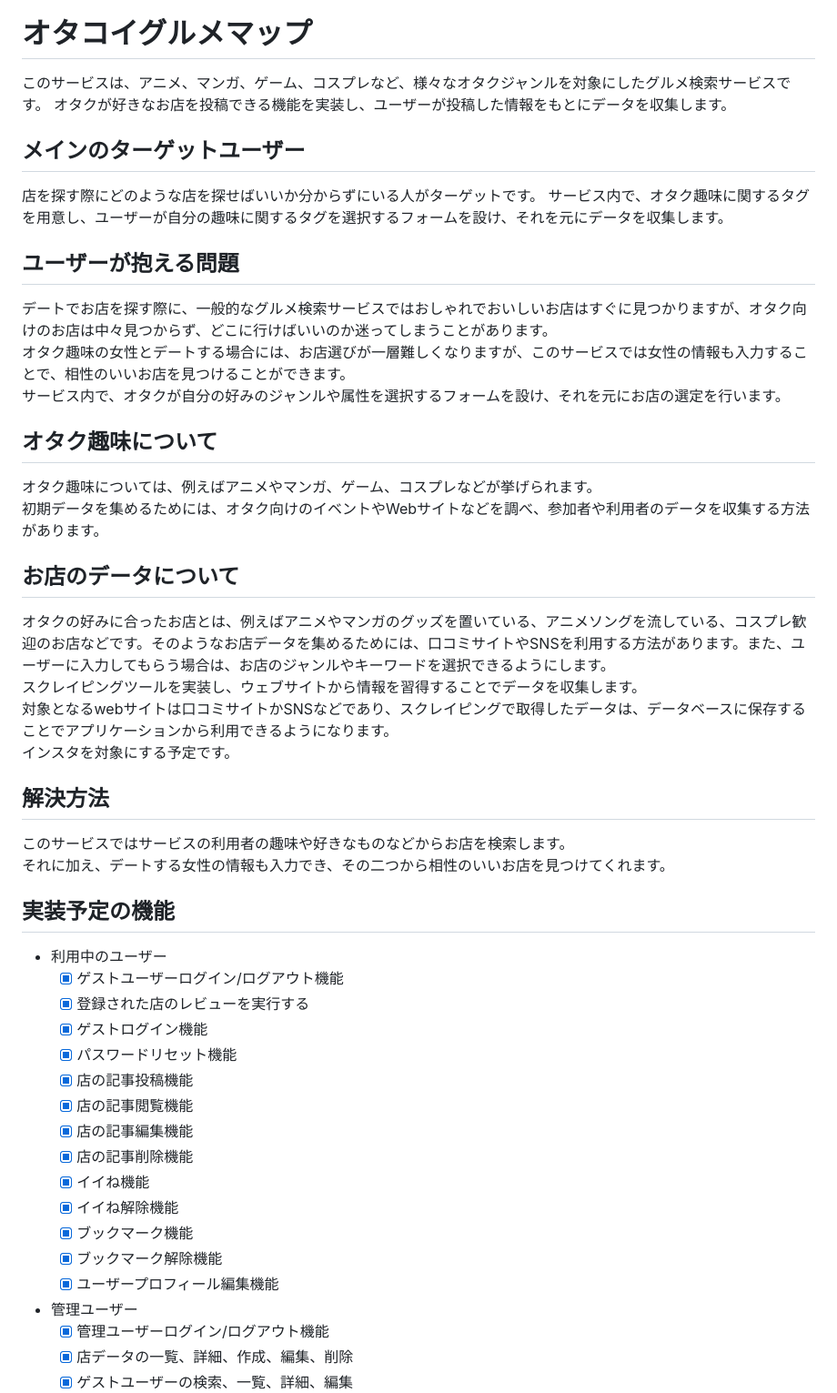
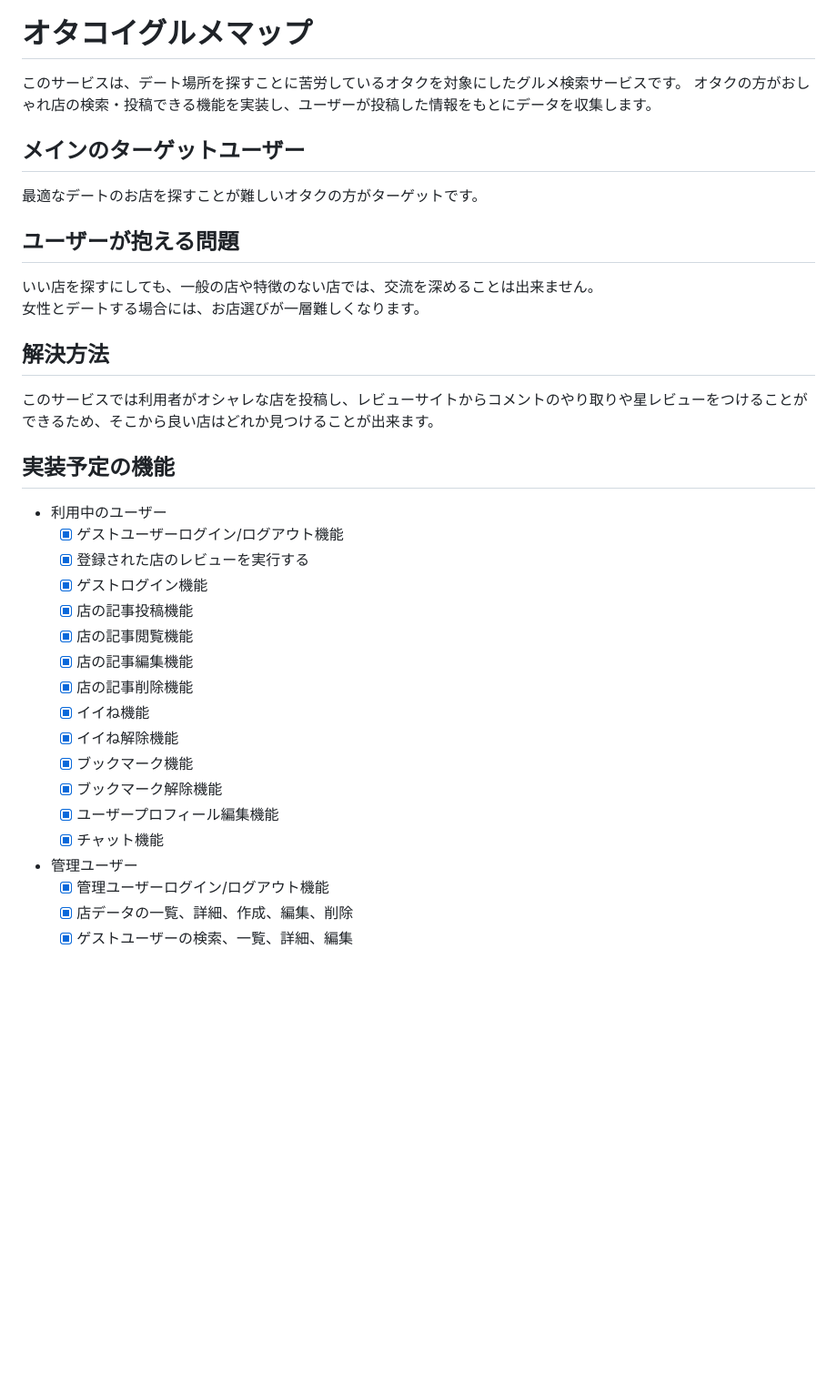
Before and after one commit to KazukiNakagawa/otakoi_GourmetMap, a Markdown page: README.md, the part around the change printed below. Shown: that part at 91% size. Rendered like a GitHub page; blank space fills up the shorter version.

Commit message:
readme_edit

```diff
--- a/README.md
+++ b/README.md
@@ -3,39 +3,24 @@
 [![Image from Gyazo](https://i.gyazo.com/6a8af327b7f884912664cb66694c95fe.png)](https://gyazo.com/6a8af327b7f884912664cb66694c95fe)
 
 # オタコイグルメマップ
-このサービスは、アニメ、マンガ、ゲーム、コスプレなど、様々なオタクジャンルを対象にしたグルメ検索サービスです。
-オタクが好きなお店を投稿できる機能を実装し、ユーザーが投稿した情報をもとにデータを収集します。
+このサービスは、デート場所を探すことに苦労しているオタクを対象にしたグルメ検索サービスです。
+オタクの方がおしゃれ店の検索・投稿できる機能を実装し、ユーザーが投稿した情報をもとにデータを収集します。
 
 ## メインのターゲットユーザー
-店を探す際にどのような店を探せばいいか分からずにいる人がターゲットです。
-サービス内で、オタク趣味に関するタグを用意し、ユーザーが自分の趣味に関するタグを選択するフォームを設け、それを元にデータを収集します。
+最適なデートのお店を探すことが難しいオタクの方がターゲットです。
 
 ## ユーザーが抱える問題
-デートでお店を探す際に、一般的なグルメ検索サービスではおしゃれでおいしいお店はすぐに見つかりますが、オタク向けのお店は中々見つからず、どこに行けばいいのか迷ってしまうことがあります。<br>
-オタク趣味の女性とデートする場合には、お店選びが一層難しくなりますが、このサービスでは女性の情報も入力することで、相性のいいお店を見つけることができます。<br>
-サービス内で、オタクが自分の好みのジャンルや属性を選択するフォームを設け、それを元にお店の選定を行います。
-
-## オタク趣味について
-オタク趣味については、例えばアニメやマンガ、ゲーム、コスプレなどが挙げられます。<br>
-初期データを集めるためには、オタク向けのイベントやWebサイトなどを調べ、参加者や利用者のデータを収集する方法があります。
-
-## お店のデータについて
-オタクの好みに合ったお店とは、例えばアニメやマンガのグッズを置いている、アニメソングを流している、コスプレ歓迎のお店などです。そのようなお店データを集めるためには、口コミサイトやSNSを利用する方法があります。また、ユーザーに入力してもらう場合は、お店のジャンルやキーワードを選択できるようにします。<br>
-スクレイピングツールを実装し、ウェブサイトから情報を習得することでデータを収集します。<br>
-対象となるwebサイトは口コミサイトかSNSなどであり、スクレイピングで取得したデータは、データベースに保存することでアプリケーションから利用できるようになります。<br>
-インスタを対象にする予定です。
-
+いい店を探すにしても、一般の店や特徴のない店では、交流を深めることは出来ません。<br>
+女性とデートする場合には、お店選びが一層難しくなります。<br>
 
 ## 解決方法
-このサービスではサービスの利用者の趣味や好きなものなどからお店を検索します。<br>
-それに加え、デートする女性の情報も入力でき、その二つから相性のいいお店を見つけてくれます。
+このサービスでは利用者がオシャレな店を投稿し、レビューサイトからコメントのやり取りや星レビューをつけることができるため、そこから良い店はどれか見つけることが出来ます。<br>
 
 ## 実装予定の機能
   - 利用中のユーザー
     - [x] ゲストユーザーログイン/ログアウト機能
     - [x] 登録された店のレビューを実行する
     - [x] ゲストログイン機能
-    - [x] パスワードリセット機能
     - [x] 店の記事投稿機能
     - [x] 店の記事閲覧機能
     - [x] 店の記事編集機能
@@ -45,6 +30,7 @@
     - [x] ブックマーク機能
     - [x] ブックマーク解除機能
     - [x] ユーザープロフィール編集機能
+    - [x] チャット機能
   - 管理ユーザー
     - [x] 管理ユーザーログイン/ログアウト機能
     - [x] 店データの一覧、詳細、作成、編集、削除
```
Also changed, not shown: other parts of README.md (+7 -9 lines).
